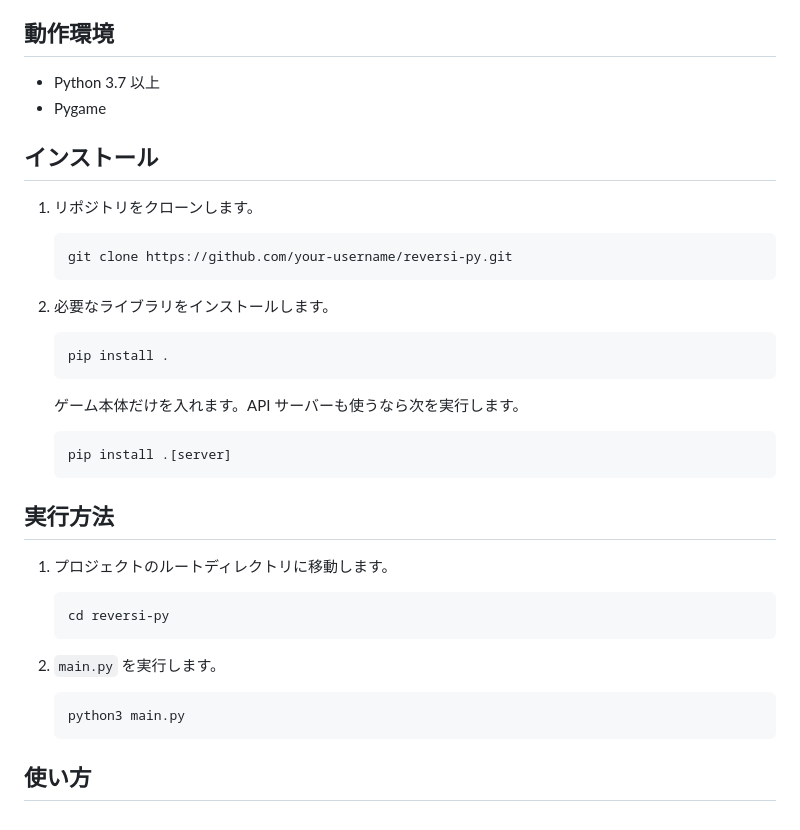
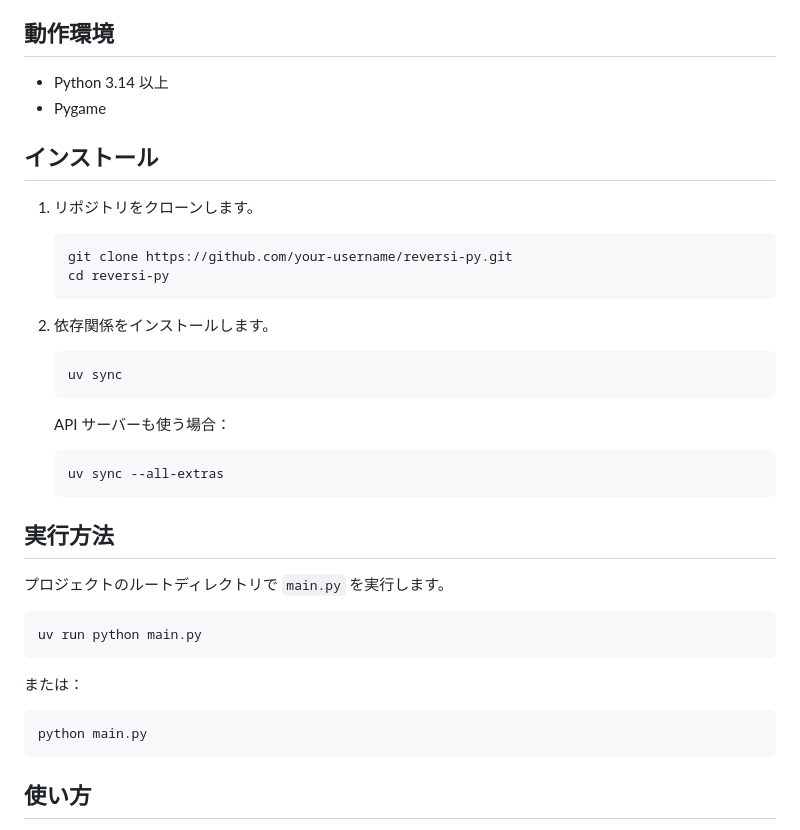
Before and after one commit to katoy/study-gemini2, a Markdown page: reversi-py/README.md, the part around one of its changes. GitHub-like rendering.

````diff
--- a/reversi-py/README.md
+++ b/reversi-py/README.md
@@ -34,7 +34,7 @@
 
 ## 動作環境
 
-*   Python 3.7 以上
+*   Python 3.14 以上
 *   Pygame
 
 ## インストール
@@ -43,33 +43,34 @@
 
     ```bash
     git clone https://github.com/your-username/reversi-py.git
+    cd reversi-py
     ```
 
-2.  必要なライブラリをインストールします。
+2.  依存関係をインストールします。
 
     ```bash
-    pip install .
+    uv sync
     ```
 
-    ゲーム本体だけを入れます。API サーバーも使うなら次を実行します。
+    API サーバーも使う場合：
 
     ```bash
-    pip install .[server]
+    uv sync --all-extras
     ```
 
 ## 実行方法
 
-1.  プロジェクトのルートディレクトリに移動します。
+プロジェクトのルートディレクトリで `main.py` を実行します。
 
-    ```bash
-    cd reversi-py
-    ```
+```bash
+uv run python main.py
+```
 
-2.  `main.py` を実行します。
+または：
 
-    ```bash
-    python3 main.py
-    ```
+```bash
+python main.py
+```
 
 ## 使い方
 
````
Also changed, not shown: other parts of reversi-py/README.md (+28 -44 lines).
